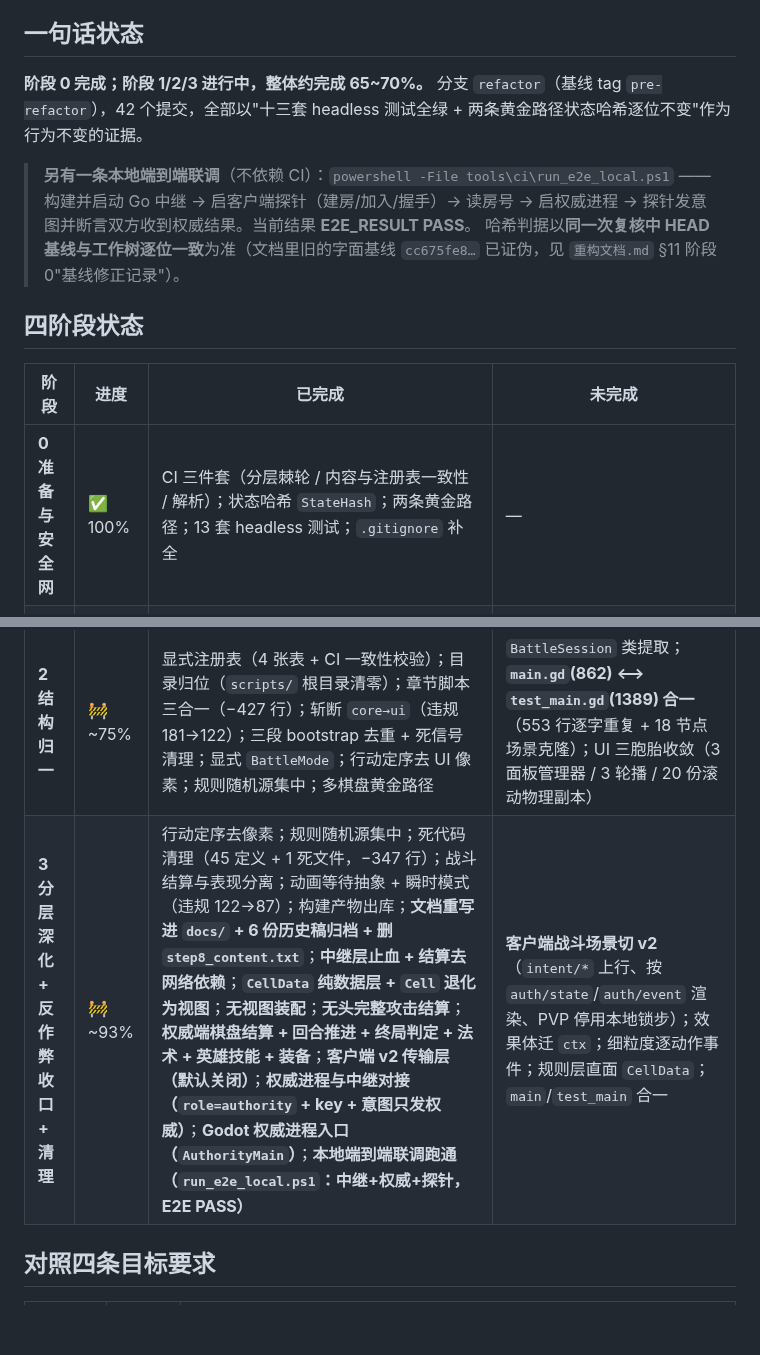
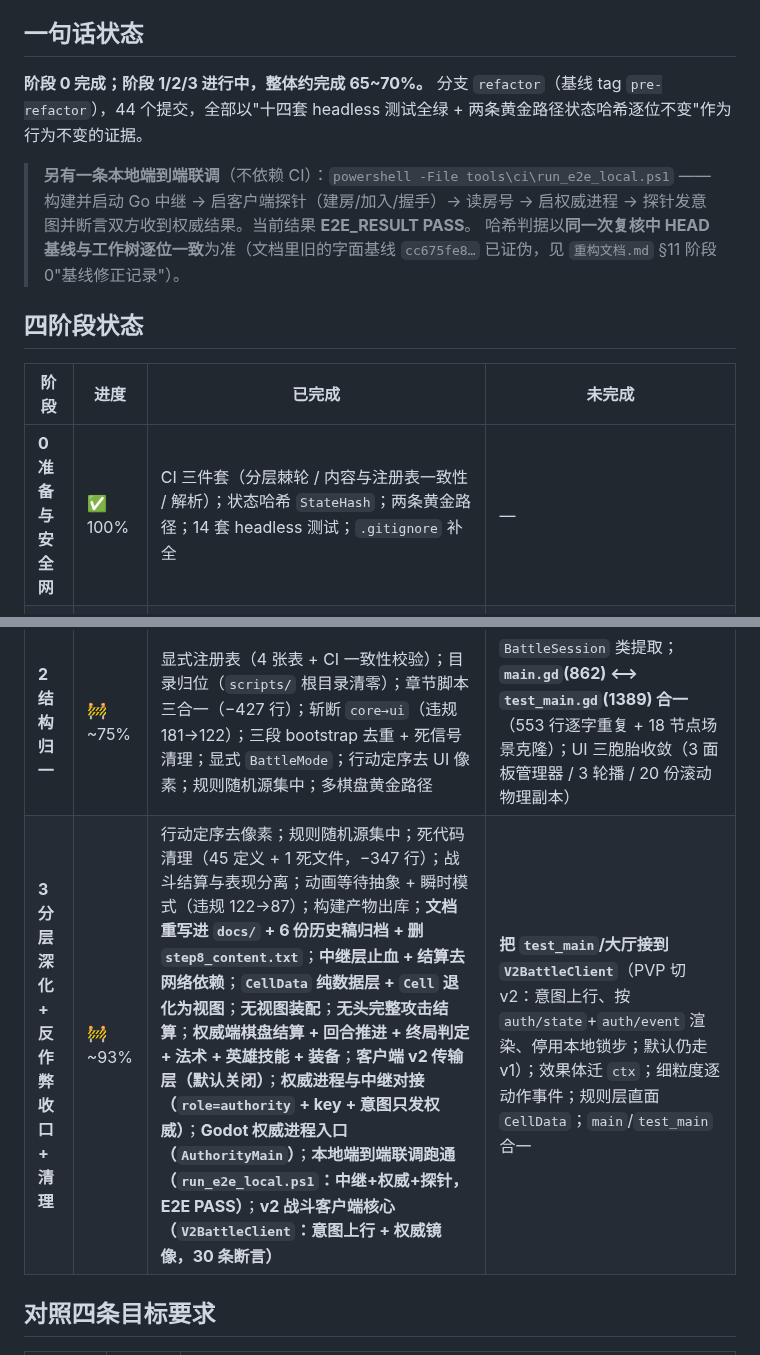
Before and after one commit to 0verDay/nsoc, a Markdown page: docs/ROADMAP.md, 2 parts joined by grey strips. Drawn GitHub-style; blank space fills up the shorter version.

Commit message:
docs: ROADMAP 同步 v2 战斗客户端核心

```diff
--- a/docs/ROADMAP.md
+++ b/docs/ROADMAP.md
@@ -6,7 +6,7 @@
 ## 一句话状态
 
 **阶段 0 完成；阶段 1/2/3 进行中，整体约完成 65~70%。**
-分支 `refactor`（基线 tag `pre-refactor`），42 个提交，全部以"十三套 headless 测试全绿 + 两条黄金路径状态哈希逐位不变"作为行为不变的证据。
+分支 `refactor`（基线 tag `pre-refactor`），44 个提交，全部以"十四套 headless 测试全绿 + 两条黄金路径状态哈希逐位不变"作为行为不变的证据。
 > **另有一条本地端到端联调**（不依赖 CI）：`powershell -File tools\ci\run_e2e_local.ps1` —— 构建并启动 Go 中继 → 启客户端探针（建房/加入/握手）→ 读房号 → 启权威进程 → 探针发意图并断言双方收到权威结果。当前结果 **E2E_RESULT PASS**。
 > 哈希判据以**同一次复核中 HEAD 基线与工作树逐位一致**为准（文档里旧的字面基线 `cc675fe8…` 已证伪，见 `重构文档.md` §11 阶段 0"基线修正记录"）。
 
@@ -14,10 +14,10 @@
 
 | 阶段 | 进度 | 已完成 | 未完成 |
 |---|---|---|---|
-| **0 准备与安全网** | ✅ 100% | CI 三件套（分层棘轮 / 内容与注册表一致性 / 解析）；状态哈希 `StateHash`；两条黄金路径；13 套 headless 测试；`.gitignore` 补全 | — |
+| **0 准备与安全网** | ✅ 100% | CI 三件套（分层棘轮 / 内容与注册表一致性 / 解析）；状态哈希 `StateHash`；两条黄金路径；14 套 headless 测试；`.gitignore` 补全 | — |
 | **1 反作弊止血 + 权威骨架** | 🚧 ~60% | `NetProtocol`（v2 协议、服务器专属消息定义）；`BattleAuthority`（四道校验 + 私有视图 + 权威事件）；`BattleServerSession`（握手 / 伪造消息丢弃 + 审计 / 按玩家路由）；78 条断言；**Go 中继层止血**（`server/security.go`：服务器专属消息丢弃 + 房主校验 + 身份重写 + 每连接 20 条/秒限速，10 个 Go 单测）；**结算不再信任对端消息**（本端确定性推导 + 投降走显式网络消息） | **客户端接入权威路径**（`action/*` → `intent/*`）；棋盘结算移入 `BattleAuthority` |
 | **2 结构归一** | 🚧 ~75% | 显式注册表（4 张表 + CI 一致性校验）；目录归位（`scripts/` 根目录清零）；章节脚本三合一（−427 行）；斩断 `core→ui`（违规 181→122）；三段 bootstrap 去重 + 死信号清理；显式 `BattleMode`；行动定序去 UI 像素；规则随机源集中；多棋盘黄金路径 | `BattleSession` 类提取；**`main.gd`(862) ⟷ `test_main.gd`(1389) 合一**（553 行逐字重复 + 18 节点场景克隆）；UI 三胞胎收敛（3 面板管理器 / 3 轮播 / 20 份滚动物理副本） |
-| **3 分层深化 + 反作弊收口 + 清理** | 🚧 ~93% | 行动定序去像素；规则随机源集中；死代码清理（45 定义 + 1 死文件，−347 行）；战斗结算与表现分离；动画等待抽象 + 瞬时模式（违规 122→87）；构建产物出库；**文档重写进 `docs/` + 6 份历史稿归档 + 删 `step8_content.txt`**；**中继层止血 + 结算去网络依赖**；**`CellData` 纯数据层 + `Cell` 退化为视图**；**无视图装配**；**无头完整攻击结算**；**权威端棋盘结算 + 回合推进 + 终局判定 + 法术 + 英雄技能 + 装备**；**客户端 v2 传输层（默认关闭）**；**权威进程与中继对接（`role=authority` + key + 意图只发权威）**；**Godot 权威进程入口（`AuthorityMain`）**；**本地端到端联调跑通（`run_e2e_local.ps1`：中继+权威+探针，E2E PASS）** | **客户端战斗场景切 v2**（`intent/*` 上行、按 `auth/state`/`auth/event` 渲染、PVP 停用本地锁步）；效果体迁 `ctx`；细粒度逐动作事件；规则层直面 `CellData`；`main`/`test_main` 合一 |
+| **3 分层深化 + 反作弊收口 + 清理** | 🚧 ~93% | 行动定序去像素；规则随机源集中；死代码清理（45 定义 + 1 死文件，−347 行）；战斗结算与表现分离；动画等待抽象 + 瞬时模式（违规 122→87）；构建产物出库；**文档重写进 `docs/` + 6 份历史稿归档 + 删 `step8_content.txt`**；**中继层止血 + 结算去网络依赖**；**`CellData` 纯数据层 + `Cell` 退化为视图**；**无视图装配**；**无头完整攻击结算**；**权威端棋盘结算 + 回合推进 + 终局判定 + 法术 + 英雄技能 + 装备**；**客户端 v2 传输层（默认关闭）**；**权威进程与中继对接（`role=authority` + key + 意图只发权威）**；**Godot 权威进程入口（`AuthorityMain`）**；**本地端到端联调跑通（`run_e2e_local.ps1`：中继+权威+探针，E2E PASS）**；**v2 战斗客户端核心（`V2BattleClient`：意图上行 + 权威镜像，30 条断言）** | **把 `test_main`/大厅接到 `V2BattleClient`**（PVP 切 v2：意图上行、按 `auth/state`+`auth/event` 渲染、停用本地锁步；默认仍走 v1）；效果体迁 `ctx`；细粒度逐动作事件；规则层直面 `CellData`；`main`/`test_main` 合一 |
 
 ## 对照四条目标要求
 
```
